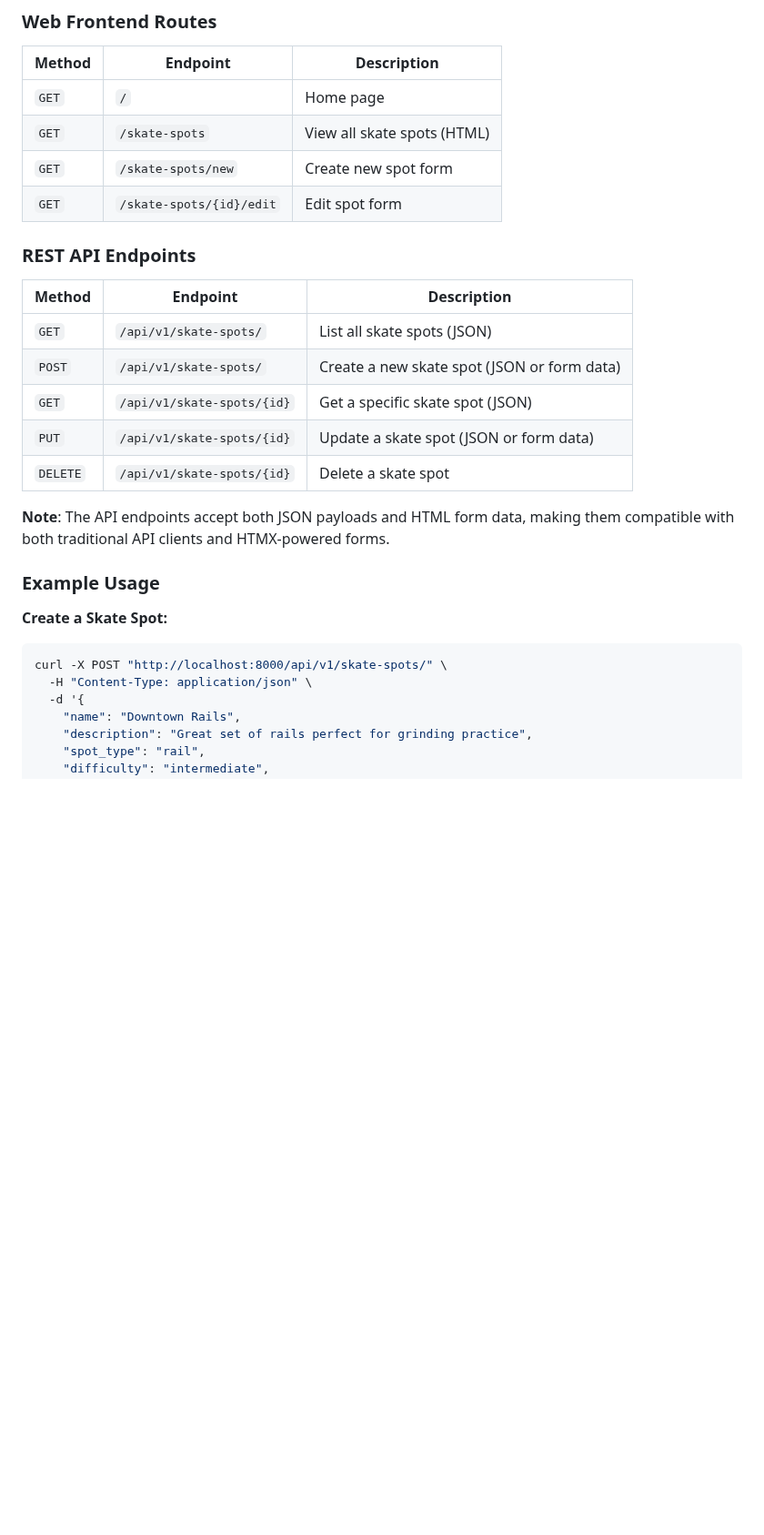
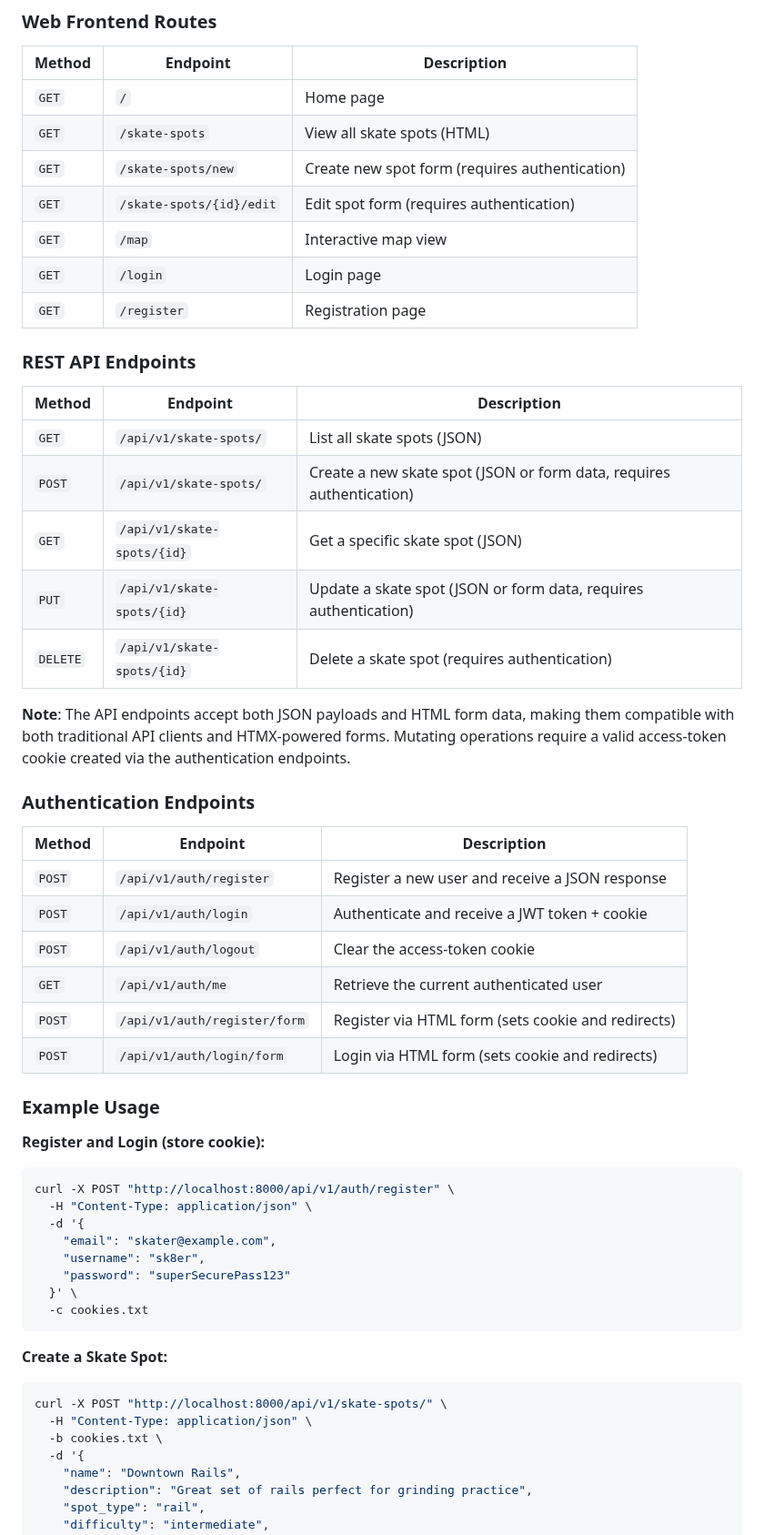
Before and after one commit to mattmikula/skate-spots, a Markdown page: README.md, the part around one of its changes. Shown at 91% size. Rendered like a GitHub page; blank space fills up the shorter version.

````diff
--- a/README.md
+++ b/README.md
@@ -96,27 +107,54 @@ Database schema changes are managed with [Alembic](https://alembic.sqlalchemy.or
 |--------|----------|-------------|
 | `GET` | `/` | Home page |
 | `GET` | `/skate-spots` | View all skate spots (HTML) |
-| `GET` | `/skate-spots/new` | Create new spot form |
-| `GET` | `/skate-spots/{id}/edit` | Edit spot form |
+| `GET` | `/skate-spots/new` | Create new spot form (requires authentication) |
+| `GET` | `/skate-spots/{id}/edit` | Edit spot form (requires authentication) |
+| `GET` | `/map` | Interactive map view |
+| `GET` | `/login` | Login page |
+| `GET` | `/register` | Registration page |
 
 ### REST API Endpoints
 
 | Method | Endpoint | Description |
 |--------|----------|-------------|
 | `GET` | `/api/v1/skate-spots/` | List all skate spots (JSON) |
-| `POST` | `/api/v1/skate-spots/` | Create a new skate spot (JSON or form data) |
+| `POST` | `/api/v1/skate-spots/` | Create a new skate spot (JSON or form data, requires authentication) |
 | `GET` | `/api/v1/skate-spots/{id}` | Get a specific skate spot (JSON) |
-| `PUT` | `/api/v1/skate-spots/{id}` | Update a skate spot (JSON or form data) |
-| `DELETE` | `/api/v1/skate-spots/{id}` | Delete a skate spot |
+| `PUT` | `/api/v1/skate-spots/{id}` | Update a skate spot (JSON or form data, requires authentication) |
+| `DELETE` | `/api/v1/skate-spots/{id}` | Delete a skate spot (requires authentication) |
 
-**Note**: The API endpoints accept both JSON payloads and HTML form data, making them compatible with both traditional API clients and HTMX-powered forms.
+**Note**: The API endpoints accept both JSON payloads and HTML form data, making them compatible with both traditional API clients and HTMX-powered forms. Mutating operations require a valid access-token cookie created via the authentication endpoints.
+
+### Authentication Endpoints
+
+| Method | Endpoint | Description |
+|--------|----------|-------------|
+| `POST` | `/api/v1/auth/register` | Register a new user and receive a JSON response |
+| `POST` | `/api/v1/auth/login` | Authenticate and receive a JWT token + cookie |
+| `POST` | `/api/v1/auth/logout` | Clear the access-token cookie |
+| `GET` | `/api/v1/auth/me` | Retrieve the current authenticated user |
+| `POST` | `/api/v1/auth/register/form` | Register via HTML form (sets cookie and redirects) |
+| `POST` | `/api/v1/auth/login/form` | Login via HTML form (sets cookie and redirects) |
 
 ### Example Usage
+
+**Register and Login (store cookie):**
+```bash
+curl -X POST "http://localhost:8000/api/v1/auth/register" \
+  -H "Content-Type: application/json" \
+  -d '{
+    "email": "skater@example.com",
+    "username": "sk8er",
+    "password": "superSecurePass123"
+  }' \
+  -c cookies.txt
+```
 
 **Create a Skate Spot:**
 ```bash
 curl -X POST "http://localhost:8000/api/v1/skate-spots/" \
   -H "Content-Type: application/json" \
+  -b cookies.txt \
   -d '{
     "name": "Downtown Rails",
     "description": "Great set of rails perfect for grinding practice",
````
Also changed, not shown: other parts of README.md (+74 -46 lines).
